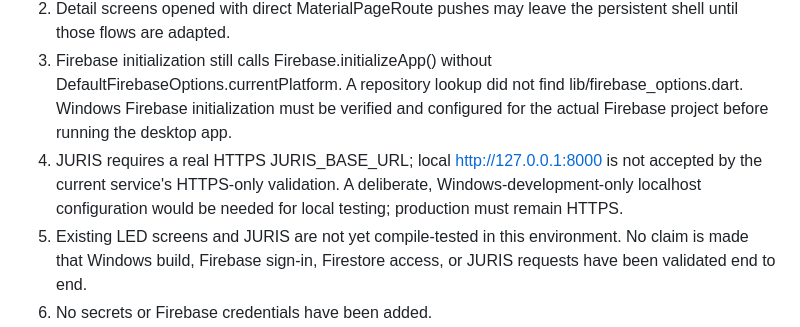
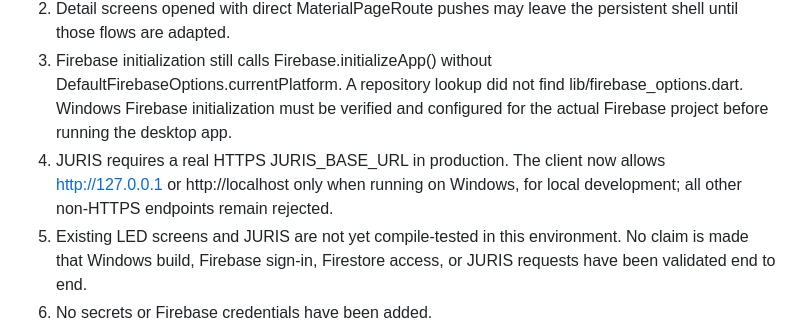
Before and after one commit to Ryusaki-L-git/Lawyers-e-diary, a Markdown page: WINDOWS_DESKTOP_REDESIGN_STATUS.md, the part around the change. Drawn GitHub-style.

Commit message:
Document Windows-only local JURIS development exception

```diff
--- a/WINDOWS_DESKTOP_REDESIGN_STATUS.md
+++ b/WINDOWS_DESKTOP_REDESIGN_STATUS.md
@@ -25,7 +25,7 @@ Branch: windows-desktop-redesign
 1. This is the first desktop foundation, not a completed redesign of every module. Existing module screens are currently reused inside the new sidebar shell; each module still needs a Windows-specific layout review and polish.
 2. Detail screens opened with direct MaterialPageRoute pushes may leave the persistent shell until those flows are adapted.
 3. Firebase initialization still calls Firebase.initializeApp() without DefaultFirebaseOptions.currentPlatform. A repository lookup did not find lib/firebase_options.dart. Windows Firebase initialization must be verified and configured for the actual Firebase project before running the desktop app.
-4. JURIS requires a real HTTPS JURIS_BASE_URL; local http://127.0.0.1:8000 is not accepted by the current service's HTTPS-only validation. A deliberate, Windows-development-only localhost configuration would be needed for local testing; production must remain HTTPS.
+4. JURIS requires a real HTTPS JURIS_BASE_URL in production. The client now allows http://127.0.0.1 or http://localhost only when running on Windows, for local development; all other non-HTTPS endpoints remain rejected.
 5. Existing LED screens and JURIS are not yet compile-tested in this environment. No claim is made that Windows build, Firebase sign-in, Firestore access, or JURIS requests have been validated end to end.
 6. No secrets or Firebase credentials have been added.
 
```
